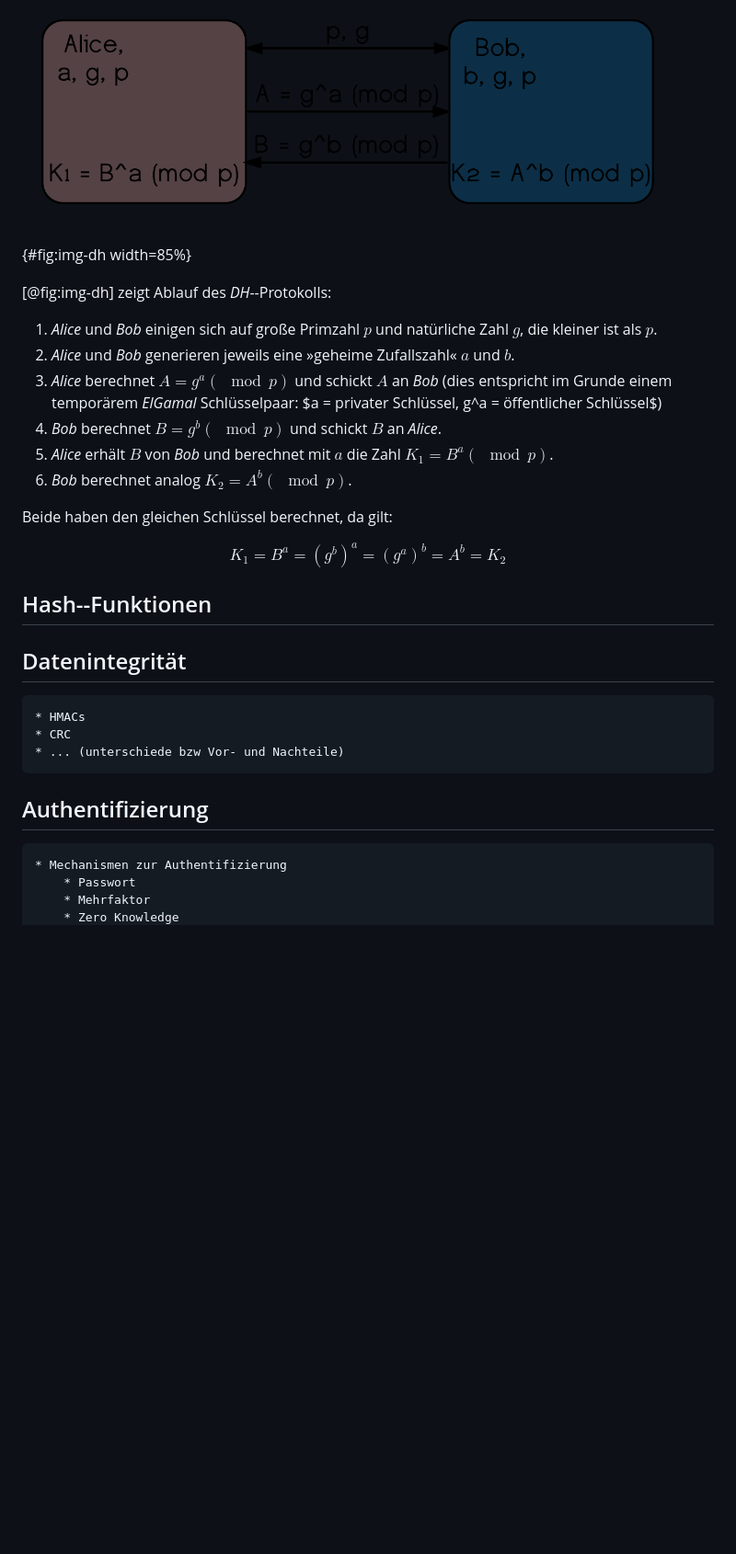
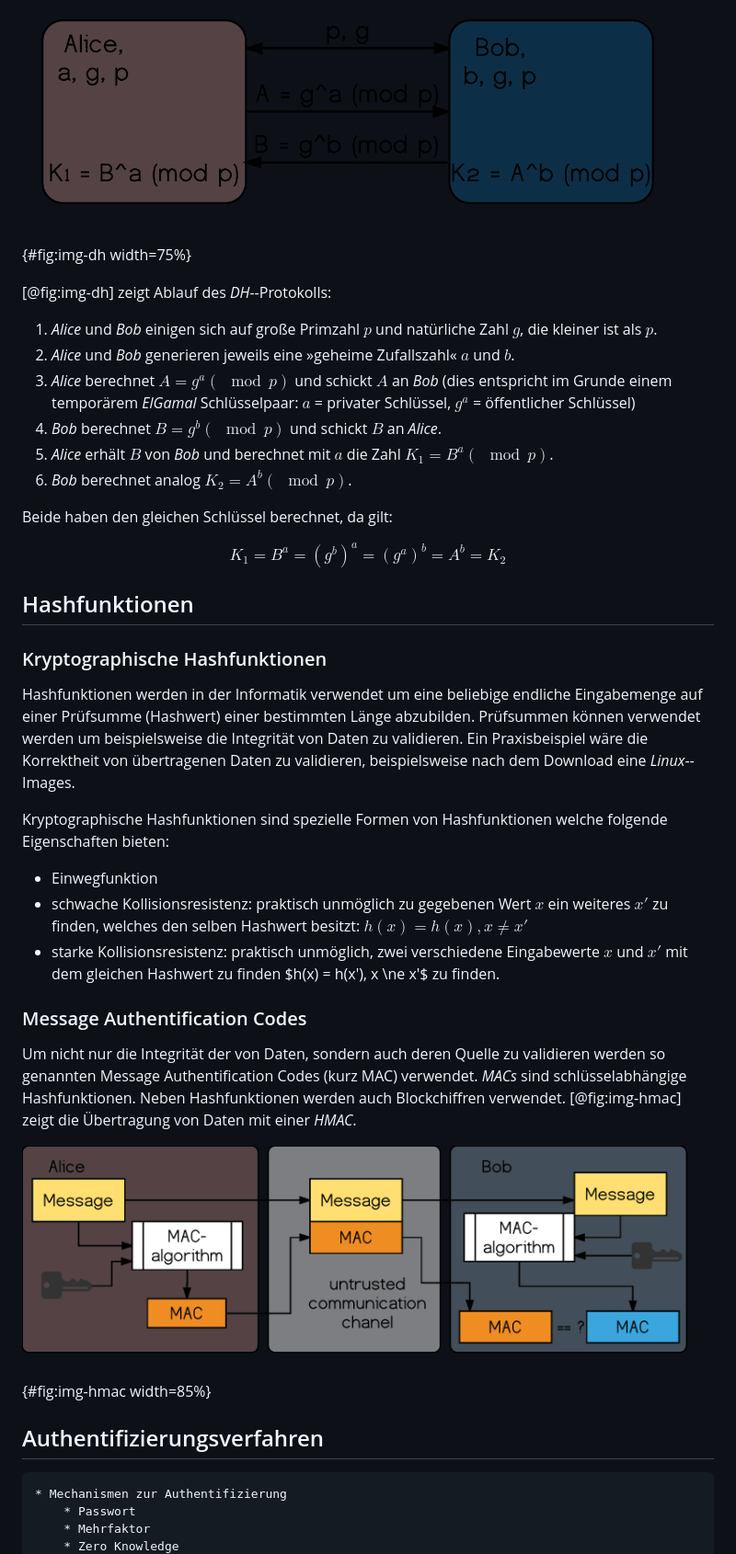
Before and after one commit to disorganizer/brig-thesis, a Markdown page: security/04-sicherheitsaspekte.md, the part around the change. Shown: that part at 92% size. GitHub-like rendering; pictures changed too: security/images/hmac.png (added); blank space fills up the shorter version.

Commit message:
Hashfunction update.

```diff
--- a/security/04-sicherheitsaspekte.md
+++ b/security/04-sicherheitsaspekte.md
@@ -245,15 +245,15 @@ einen *gemeinsamen* Schlüssel zu bestimmen, ohne diesen über den potentiell
 unsicheren Kommunikationskanal austauschen zu müssen.
 
 ![Grafische Darstellung, Ablauf des
-Diffie--Hellman--Schlüsseltausch.](images/dh.png){#fig:img-dh width=85%}
+Diffie--Hellman--Schlüsseltausch.](images/dh.png){#fig:img-dh width=75%}
 
 [@fig:img-dh] zeigt Ablauf des *DH*--Protokolls:
 
 1) *Alice* und *Bob* einigen sich auf große Primzahl $p$ und natürliche Zahl $g$, die kleiner ist als $p$.
 2) *Alice* und *Bob* generieren jeweils eine »geheime Zufallszahl« $a$ und $b$.
 3) *Alice* berechnet $A=g^{a} (\mod p)$  und schickt $A$ an *Bob* (dies
-   entspricht im Grunde einem temporärem *ElGamal* Schlüsselpaar: $a = privater
-   Schlüssel, g^a = öffentlicher Schlüssel$)
+   entspricht im Grunde einem temporärem *ElGamal* Schlüsselpaar: $a$ = privater
+   Schlüssel, $g^a$ = öffentlicher Schlüssel)
 4) *Bob* berechnet $B=g^{b}(\mod p)$ und schickt  $B$ an *Alice*.
 5) *Alice* erhält $B$ von *Bob* und berechnet mit $a$ die Zahl $K_{1}=B^{a} (\mod p)$.
 6) *Bob* berechnet analog $K_{2}=A^{b}(\mod p)$.
@@ -262,14 +262,39 @@ Beide haben den gleichen Schlüssel berechnet, da gilt:
 
 $$ K_{1} = B^{a} = (g^{b})^{a} = (g^{a})^{b} = A^{b} = K_{2} $$
 
-## Hash--Funktionen
+## Hashfunktionen
 
-## Datenintegrität
-	* HMACs
-	* CRC
-	* ... (unterschiede bzw Vor- und Nachteile)
+### Kryptographische Hashfunktionen
 
-## Authentifizierung
+Hashfunktionen werden in der Informatik verwendet um eine beliebige endliche
+Eingabemenge auf einer Prüfsumme (Hashwert) einer bestimmten Länge abzubilden.
+Prüfsummen können verwendet werden um beispielsweise die Integrität von Daten zu
+validieren. Ein Praxisbeispiel wäre die Korrektheit von übertragenen Daten zu
+validieren, beispielsweise nach dem Download eine *Linux*--Images.
+
+Kryptographische Hashfunktionen sind spezielle Formen von Hashfunktionen welche
+folgende Eigenschaften bieten:
+
+* Einwegfunktion
+* schwache Kollisionsresistenz: praktisch unmöglich zu gegebenen Wert $x$ ein
+  weiteres $x'$ zu finden, welches den selben Hashwert besitzt: $h(x) = h(x), x \ne x'$
+* starke Kollisionsresistenz: praktisch unmöglich, zwei verschiedene
+  Eingabewerte $x$ und $x'$ mit dem gleichen Hashwert zu finden $h(x) = h(x'), x
+  \ne x'$ zu finden.
+
+
+
+### Message Authentification Codes
+
+Um nicht nur die Integrität der von Daten, sondern auch deren Quelle zu
+validieren werden so genannten Message Authentification Codes (kurz MAC)
+verwendet. *MACs* sind schlüsselabhängige Hashfunktionen. Neben Hashfunktionen
+werden auch Blockchiffren verwendet. [@fig:img-hmac] zeigt die Übertragung von
+Daten mit einer *HMAC*.
+
+![Messageübertragung mit HMAC.](images/hmac.png){#fig:img-hmac width=85%}
+
+## Authentifizierungsverfahren
 
 	* Mechanismen zur Authentifizierung
 		* Passwort
```
Also changed, not shown: security/images/ecbvschaining.png.
